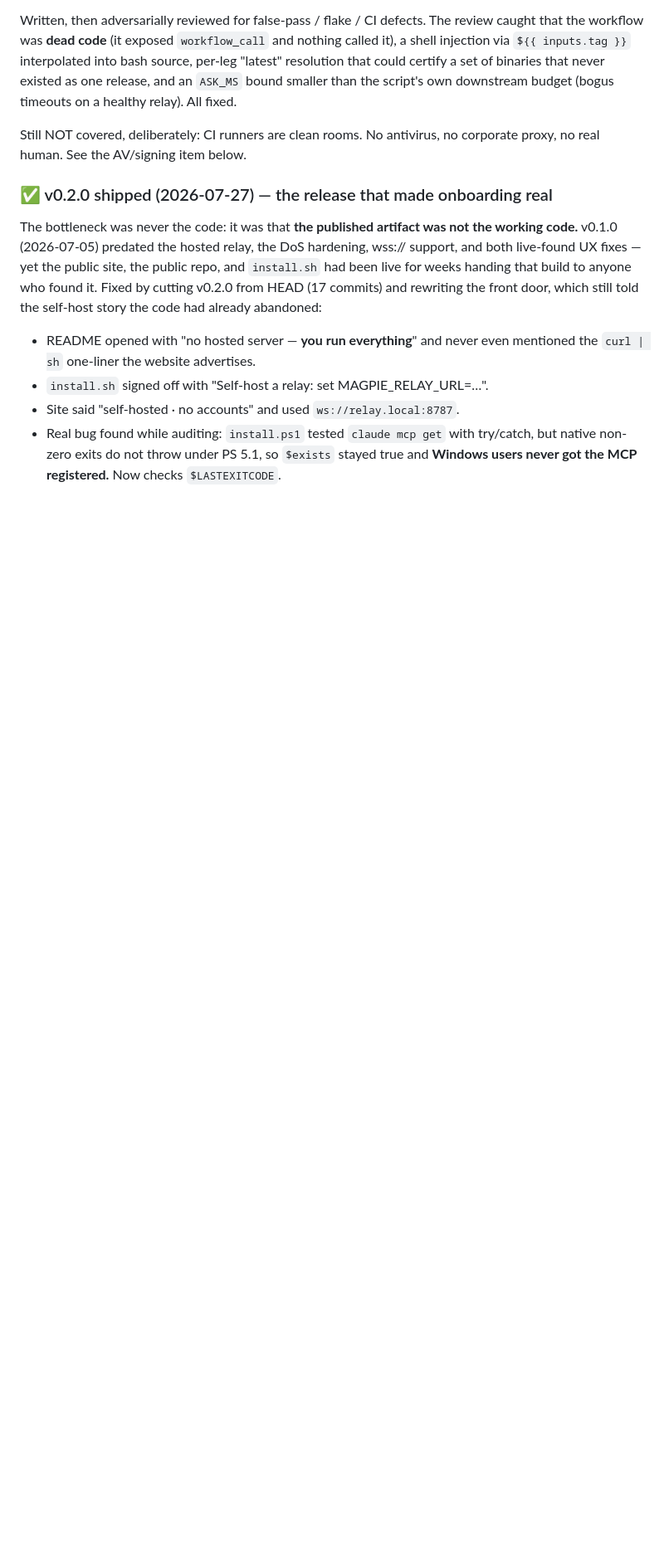
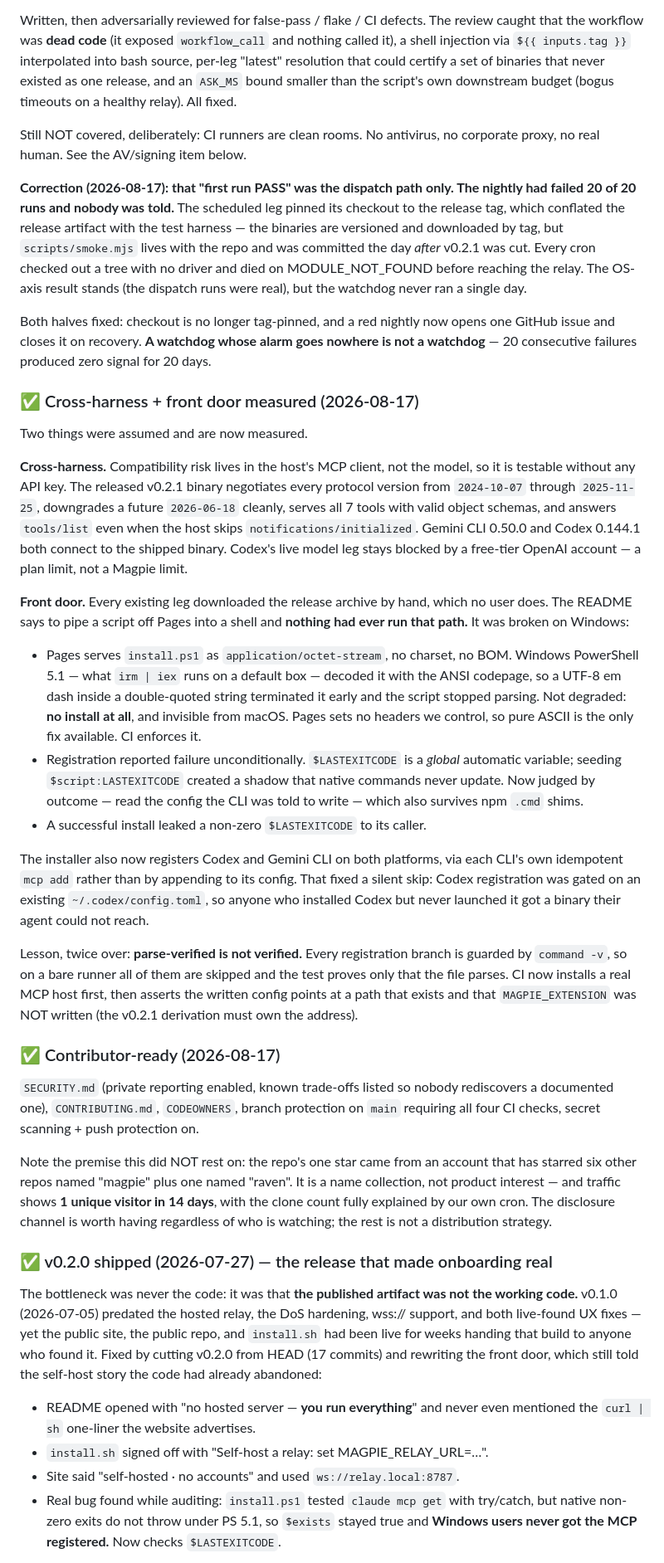
Before and after one commit to sshaipowered/magpie, a Markdown page: TODO.md, the part around the change. Shown at 83% size. Rendered like a GitHub page; blank space fills up the shorter version.

Commit message:
docs(todo): record the front-door bugs and correct the smoke-test claim
The "all four platforms pass" entry was true only of the dispatch path. The
nightly had failed 20 of 20 runs since it was added, so the watchdog half of
that work never ran a single day. Correcting it in place rather than leaving a
claim that reads stronger than the evidence.

Co-Authored-By: Claude Opus 5 (1M context) <noreply@anthropic.com>

```diff
--- a/TODO.md
+++ b/TODO.md
@@ -252,6 +252,73 @@ the script's own downstream budget (bogus timeouts on a healthy relay). All fixe
 Still NOT covered, deliberately: CI runners are clean rooms. No antivirus, no
 corporate proxy, no real human. See the AV/signing item below.
 
+**Correction (2026-08-17): that "first run PASS" was the dispatch path only.
+The nightly had failed 20 of 20 runs and nobody was told.** The scheduled leg
+pinned its checkout to the release tag, which conflated the release artifact
+with the test harness — the binaries are versioned and downloaded by tag, but
+`scripts/smoke.mjs` lives with the repo and was committed the day *after*
+v0.2.1 was cut. Every cron checked out a tree with no driver and died on
+MODULE_NOT_FOUND before reaching the relay. The OS-axis result stands (the
+dispatch runs were real), but the watchdog never ran a single day.
+
+Both halves fixed: checkout is no longer tag-pinned, and a red nightly now
+opens one GitHub issue and closes it on recovery. **A watchdog whose alarm goes
+nowhere is not a watchdog** — 20 consecutive failures produced zero signal for
+20 days.
+
+### ✅ Cross-harness + front door measured (2026-08-17)
+Two things were assumed and are now measured.
+
+**Cross-harness.** Compatibility risk lives in the host's MCP client, not the
+model, so it is testable without any API key. The released v0.2.1 binary
+negotiates every protocol version from `2024-10-07` through `2025-11-25`,
+downgrades a future `2026-06-18` cleanly, serves all 7 tools with valid object
+schemas, and answers `tools/list` even when the host skips
+`notifications/initialized`. Gemini CLI 0.50.0 and Codex 0.144.1 both connect
+to the shipped binary. Codex's live model leg stays blocked by a free-tier
+OpenAI account — a plan limit, not a Magpie limit.
+
+**Front door.** Every existing leg downloaded the release archive by hand,
+which no user does. The README says to pipe a script off Pages into a shell and
+**nothing had ever run that path.** It was broken on Windows:
+
+- Pages serves `install.ps1` as `application/octet-stream`, no charset, no BOM.
+  Windows PowerShell 5.1 — what `irm | iex` runs on a default box — decoded it
+  with the ANSI codepage, so a UTF-8 em dash inside a double-quoted string
+  terminated it early and the script stopped parsing. Not degraded: **no
+  install at all**, and invisible from macOS. Pages sets no headers we control,
+  so pure ASCII is the only fix available. CI enforces it.
+- Registration reported failure unconditionally. `$LASTEXITCODE` is a *global*
+  automatic variable; seeding `$script:LASTEXITCODE` created a shadow that
+  native commands never update. Now judged by outcome — read the config the CLI
+  was told to write — which also survives npm `.cmd` shims.
+- A successful install leaked a non-zero `$LASTEXITCODE` to its caller.
+
+The installer also now registers Codex and Gemini CLI on both platforms, via
+each CLI's own idempotent `mcp add` rather than by appending to its config.
+That fixed a silent skip: Codex registration was gated on an existing
+`~/.codex/config.toml`, so anyone who installed Codex but never launched it got
+a binary their agent could not reach.
+
+Lesson, twice over: **parse-verified is not verified.** Every registration
+branch is guarded by `command -v`, so on a bare runner all of them are skipped
+and the test proves only that the file parses. CI now installs a real MCP host
+first, then asserts the written config points at a path that exists and that
+`MAGPIE_EXTENSION` was NOT written (the v0.2.1 derivation must own the address).
+
+### ✅ Contributor-ready (2026-08-17)
+`SECURITY.md` (private reporting enabled, known trade-offs listed so nobody
+rediscovers a documented one), `CONTRIBUTING.md`, `CODEOWNERS`, branch
+protection on `main` requiring all four CI checks, secret scanning + push
+protection on.
+
+Note the premise this did NOT rest on: the repo's one star came from an account
+that has starred six other repos named "magpie" plus one named "raven". It is a
+name collection, not product interest — and traffic shows **1 unique visitor in
+14 days**, with the clone count fully explained by our own cron. The disclosure
+channel is worth having regardless of who is watching; the rest is not a
+distribution strategy.
+
 ### ✅ v0.2.0 shipped (2026-07-27) — the release that made onboarding real
 The bottleneck was never the code: it was that **the published artifact was not
 the working code.** v0.1.0 (2026-07-05) predated the hosted relay, the DoS
```
